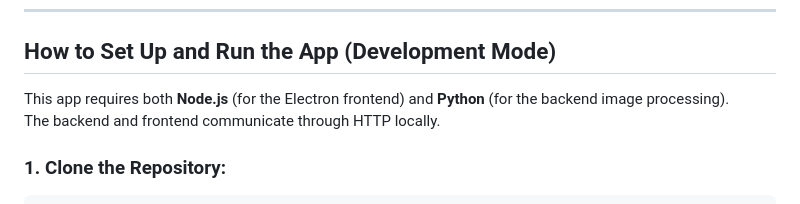
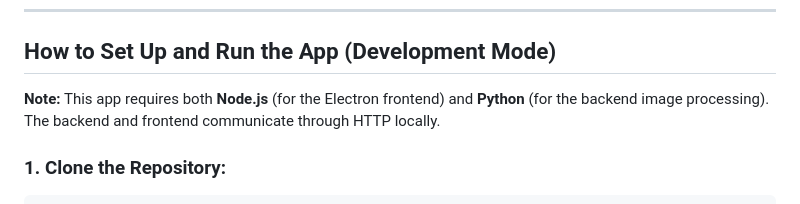
Before and after one commit to avonamolos/electron-sketching, a Markdown page: README.md, the part around the change. Rendered like a GitHub page.

```diff
--- a/README.md
+++ b/README.md
@@ -27,7 +27,7 @@ All interface elements such as the buttons, layout, and color scheme were manual
 
 ## How to Set Up and Run the App (Development Mode)
 
-This app requires both **Node.js** (for the Electron frontend) and **Python** (for the backend image processing).
+**Note:** This app requires both **Node.js** (for the Electron frontend) and **Python** (for the backend image processing).
 The backend and frontend communicate through HTTP locally.
 
 ### 1. Clone the Repository:
```
